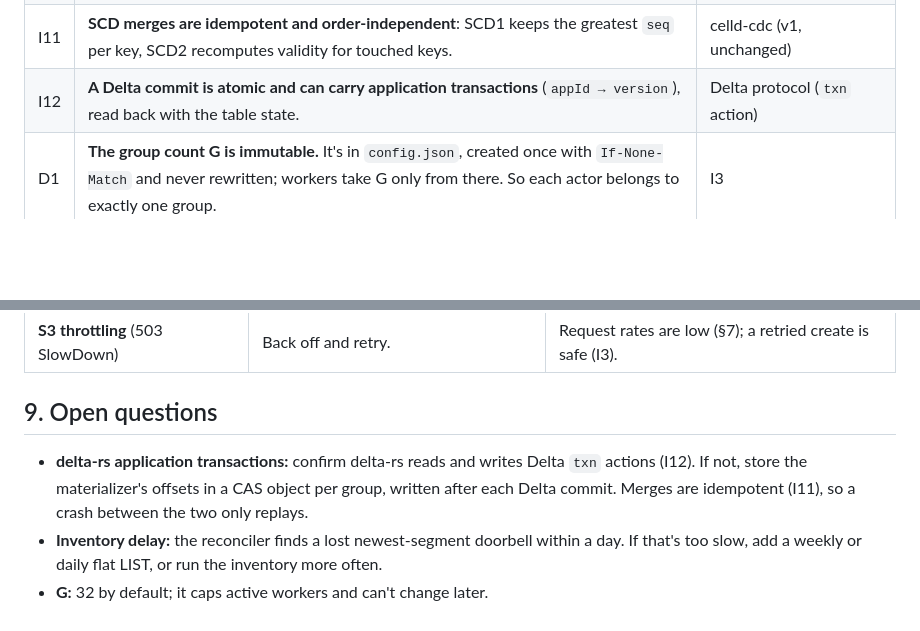
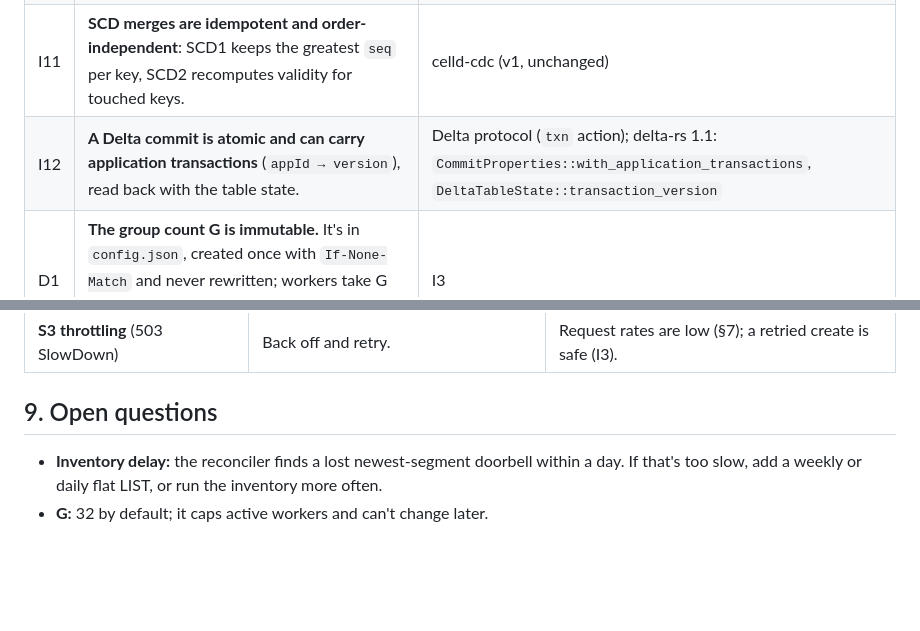
Before and after one commit to guyco3/celld-cdc, a Markdown page: docs/architecture-v3.md, 2 parts joined by grey strips. Rendered like a GitHub page; blank space fills up the shorter version.

Commit message:
v3 doc: delta-rs supports application transactions
Co-Authored-By: Claude Opus 5.5 <noreply@anthropic.com>

```diff
--- a/docs/architecture-v3.md
+++ b/docs/architecture-v3.md
@@ -28,7 +28,7 @@ build on; **D** are properties this design maintains.
 | I9 | **S3 Inventory** periodically (daily) delivers a listing of every object in the bucket at that time. | S3 |
 | I10 | **Decoding is deterministic**: the same segment over the same before-state gives the same events, and `event_id = H(scope, epoch, txid, table, pk)`. | celld-cdc |
 | I11 | **SCD merges are idempotent and order-independent**: SCD1 keeps the greatest `seq` per key, SCD2 recomputes validity for touched keys. | celld-cdc (v1, unchanged) |
-| I12 | **A Delta commit is atomic and can carry application transactions** (`appId → version`), read back with the table state. | Delta protocol (`txn` action) |
+| I12 | **A Delta commit is atomic and can carry application transactions** (`appId → version`), read back with the table state. | Delta protocol (`txn` action); delta-rs 1.1: `CommitProperties::with_application_transactions`, `DeltaTableState::transaction_version` |
 | D1 | **The group count G is immutable.** It's in `config.json`, created once with `If-None-Match` and never rewritten; workers take G only from there. So each actor belongs to exactly one group. | I3 |
 | D2 | **Each group's log is gapless and has one entry per `seq`.** Entry `n` is created only by a writer that has read entry `n − 1` (or the checkpoint at it), and only one create of `n` succeeds. | I3 |
 | D3 | **Entry `n` is a function of the log up to `n − 1` and the segments it applies.** Its positions continue the positions folded from entries `≤ n − 1`. So the state at any `seq` is `fold(checkpoint, later entries)`, the same for every reader. | D2, I10 |
@@ -294,10 +294,6 @@ not with actors × wake-ups as in v1. There is no cluster to run.
 
 ## 9. Open questions
 
-- **delta-rs application transactions:** confirm delta-rs reads and writes
-  Delta `txn` actions (I12). If not, store the materializer's offsets in a
-  CAS object per group, written after each Delta commit. Merges are
-  idempotent (I11), so a crash between the two only replays.
 - **Inventory delay:** the reconciler finds a lost newest-segment doorbell
   within a day. If that's too slow, add a weekly or daily flat LIST, or run
   the inventory more often.
```
